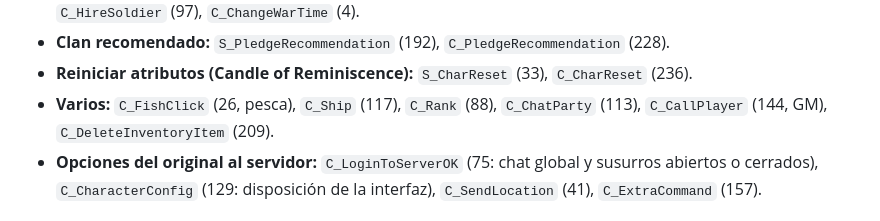
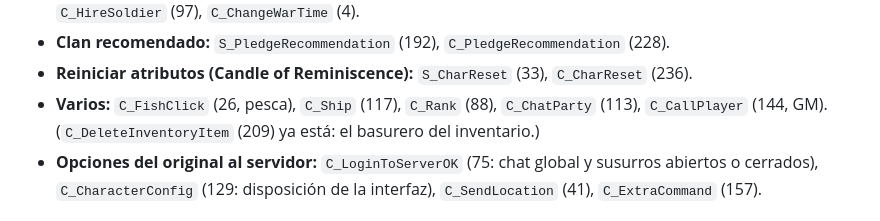
Before and after one commit to javiercorrea/lineage-cliente, a Markdown page: docs/analisis/OPCODES_PENDIENTES.md, the part around the change. GitHub-like rendering.

```diff
--- a/docs/analisis/OPCODES_PENDIENTES.md
+++ b/docs/analisis/OPCODES_PENDIENTES.md
@@ -69,7 +69,7 @@ Detalle y verificación en ENTREGABLES.md, "Puertas, estados alterados, cantidad
 - **Clan recomendado:** `S_PledgeRecommendation` (192), `C_PledgeRecommendation` (228).
 - **Reiniciar atributos (Candle of Reminiscence):** `S_CharReset` (33), `C_CharReset` (236).
 - **Varios:** `C_FishClick` (26, pesca), `C_Ship` (117), `C_Rank` (88), `C_ChatParty` (113),
-  `C_CallPlayer` (144, GM), `C_DeleteInventoryItem` (209).
+  `C_CallPlayer` (144, GM). (`C_DeleteInventoryItem` (209) ya está: el basurero del inventario.)
 - **Opciones del original al servidor:** `C_LoginToServerOK` (75: chat global y susurros
   abiertos o cerrados), `C_CharacterConfig` (129: disposición de la interfaz), `C_SendLocation` (41),
   `C_ExtraCommand` (157).
```
Also changed, not shown: README.md (+2 -0 lines), docs/capturas/basurero.png (added), 8 other files.
